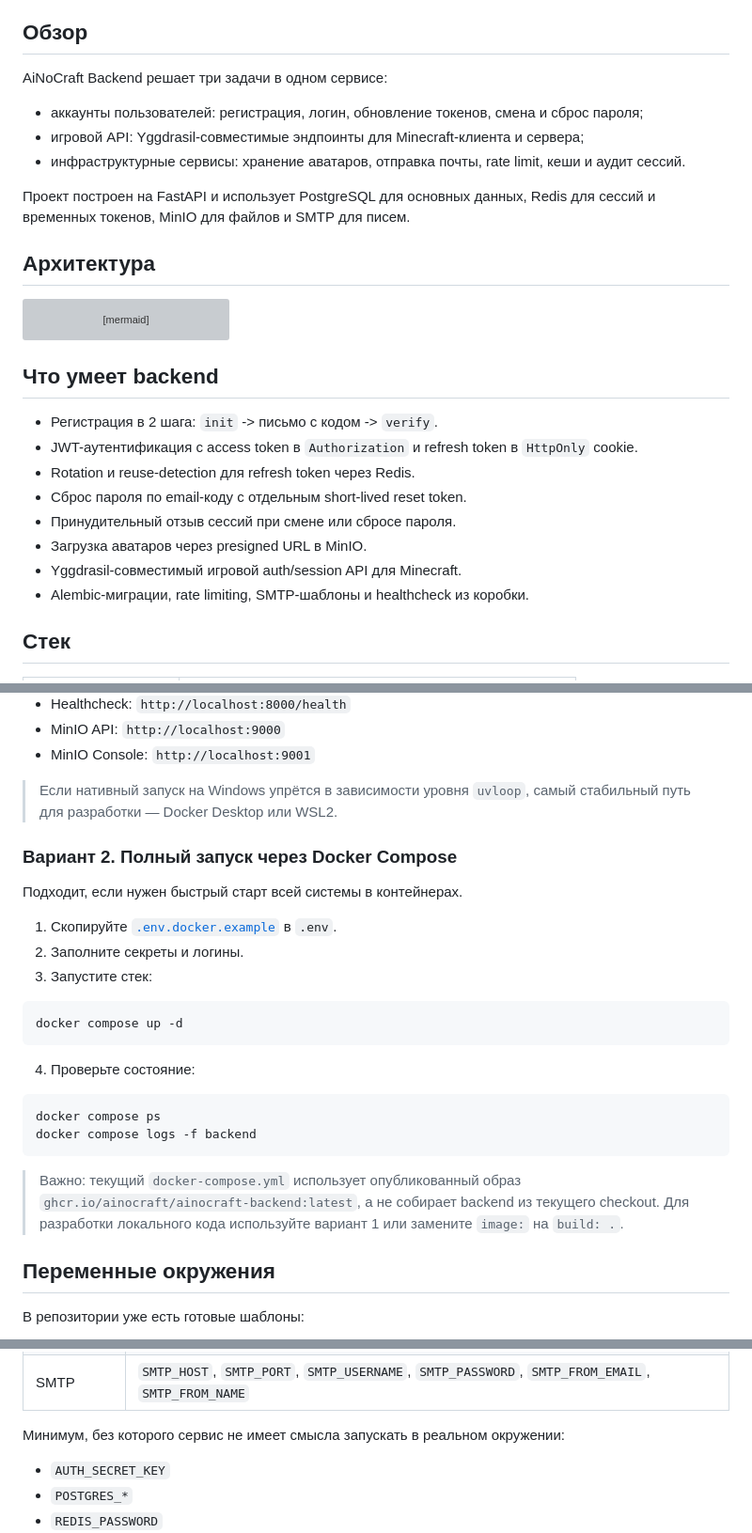
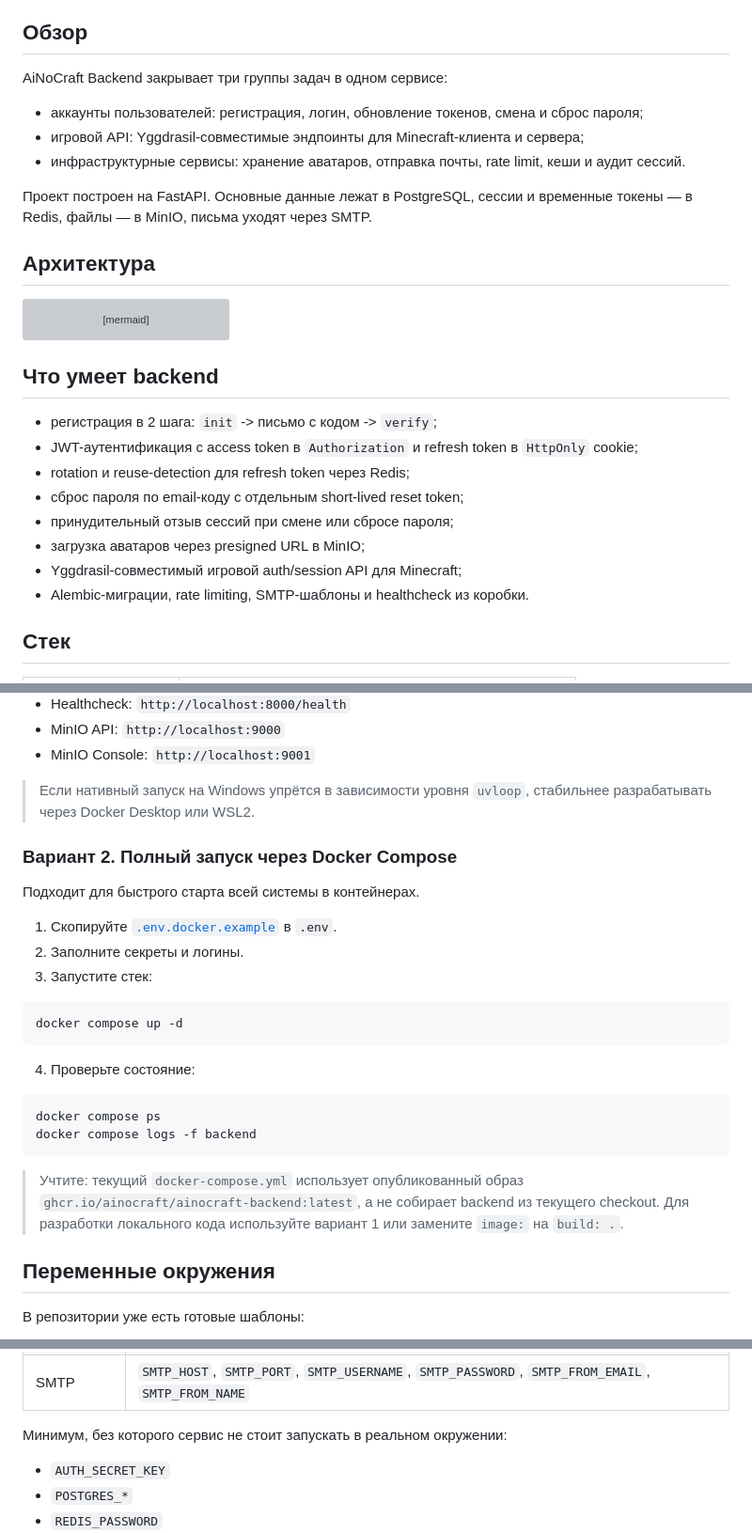
Before and after one commit to akirakawashi/AiNoCraft_back, a Markdown page: README.md, 3 parts joined by grey strips. Shown at 94% size. Rendered like a GitHub page; grey boxes are pictures that could not be loaded.

Commit message:
Refactor README.md for clarity and consistency; improve task descriptions and instructions

````diff
--- a/README.md
+++ b/README.md
@@ -15,13 +15,13 @@
 
 ## Обзор
 
-AiNoCraft Backend решает три задачи в одном сервисе:
+AiNoCraft Backend закрывает три группы задач в одном сервисе:
 
 - аккаунты пользователей: регистрация, логин, обновление токенов, смена и сброс пароля;
 - игровой API: Yggdrasil-совместимые эндпоинты для Minecraft-клиента и сервера;
 - инфраструктурные сервисы: хранение аватаров, отправка почты, rate limit, кеши и аудит сессий.
 
-Проект построен на FastAPI и использует PostgreSQL для основных данных, Redis для сессий и временных токенов, MinIO для файлов и SMTP для писем.
+Проект построен на FastAPI. Основные данные лежат в PostgreSQL, сессии и временные токены — в Redis, файлы — в MinIO, письма уходят через SMTP.
 
 ## Архитектура
 
@@ -41,13 +41,13 @@ flowchart LR
 
 ## Что умеет backend
 
-- Регистрация в 2 шага: `init` -> письмо с кодом -> `verify`.
-- JWT-аутентификация с access token в `Authorization` и refresh token в `HttpOnly` cookie.
-- Rotation и reuse-detection для refresh token через Redis.
-- Сброс пароля по email-коду с отдельным short-lived reset token.
-- Принудительный отзыв сессий при смене или сбросе пароля.
-- Загрузка аватаров через presigned URL в MinIO.
-- Yggdrasil-совместимый игровой auth/session API для Minecraft.
+- регистрация в 2 шага: `init` -> письмо с кодом -> `verify`;
+- JWT-аутентификация с access token в `Authorization` и refresh token в `HttpOnly` cookie;
+- rotation и reuse-detection для refresh token через Redis;
+- сброс пароля по email-коду с отдельным short-lived reset token;
+- принудительный отзыв сессий при смене или сбросе пароля;
+- загрузка аватаров через presigned URL в MinIO;
+- Yggdrasil-совместимый игровой auth/session API для Minecraft;
 - Alembic-миграции, rate limiting, SMTP-шаблоны и healthcheck из коробки.
 
 ## Стек
@@ -111,11 +111,11 @@ uvx pdm run uvicorn backend.api.app:app --host 0.0.0.0 --port 8000 --reload
 - MinIO API: `http://localhost:9000`
 - MinIO Console: `http://localhost:9001`
 
-> Если нативный запуск на Windows упрётся в зависимости уровня `uvloop`, самый стабильный путь для разработки — Docker Desktop или WSL2.
+> Если нативный запуск на Windows упрётся в зависимости уровня `uvloop`, стабильнее разрабатывать через Docker Desktop или WSL2.
 
 ### Вариант 2. Полный запуск через Docker Compose
 
-Подходит, если нужен быстрый старт всей системы в контейнерах.
+Подходит для быстрого старта всей системы в контейнерах.
 
 1. Скопируйте [`.env.docker.example`](.env.docker.example) в `.env`.
 2. Заполните секреты и логины.
@@ -132,7 +132,7 @@ docker compose ps
 docker compose logs -f backend
 ```
 
-> Важно: текущий `docker-compose.yml` использует опубликованный образ `ghcr.io/ainocraft/ainocraft-backend:latest`, а не собирает backend из текущего checkout. Для разработки локального кода используйте вариант 1 или замените `image:` на `build: .`.
+> Учтите: текущий `docker-compose.yml` использует опубликованный образ `ghcr.io/ainocraft/ainocraft-backend:latest`, а не собирает backend из текущего checkout. Для разработки локального кода используйте вариант 1 или замените `image:` на `build: .`.
 
 ## Переменные окружения
 
@@ -153,7 +153,7 @@ docker compose logs -f backend
 | Avatar | `AVATAR_BUCKET_NAME`, `AVATAR_ALLOWED_TYPES`, `AVATAR_ALLOWED_MIME_TYPES`, `AVATAR_MAX_SIZE` |
 | SMTP | `SMTP_HOST`, `SMTP_PORT`, `SMTP_USERNAME`, `SMTP_PASSWORD`, `SMTP_FROM_EMAIL`, `SMTP_FROM_NAME` |
 
-Минимум, без которого сервис не имеет смысла запускать в реальном окружении:
+Минимум, без которого сервис не стоит запускать в реальном окружении:
 
 - `AUTH_SECRET_KEY`
 - `POSTGRES_*`
````
Also changed, not shown: other parts of README.md (+4 -4 lines).
